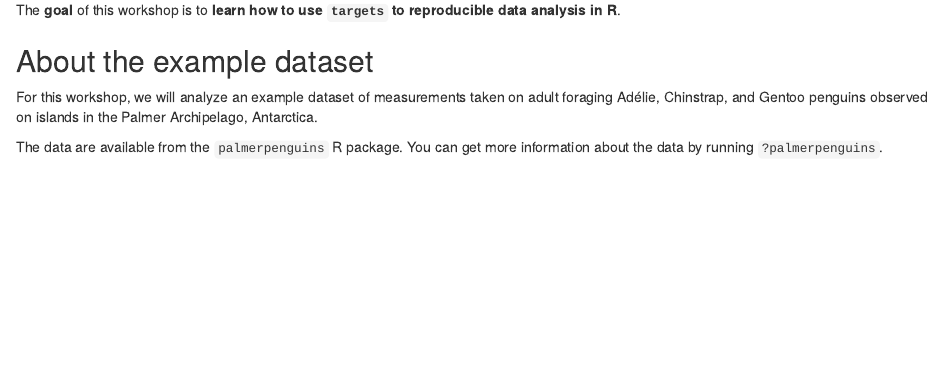
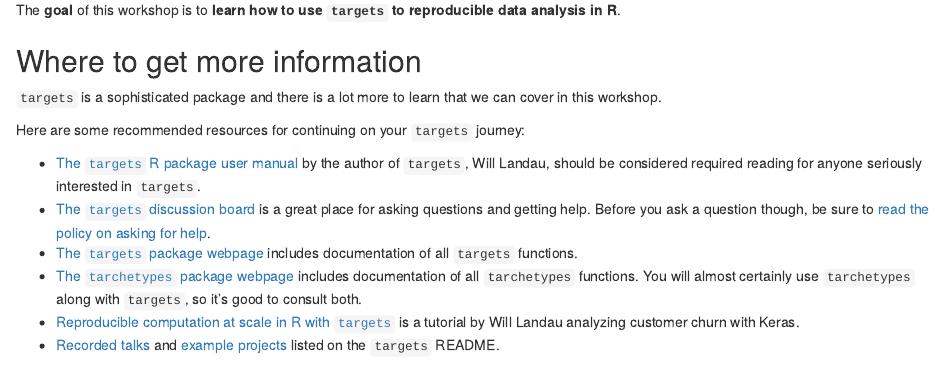
Before and after one commit to carpentries-incubator/targets-workshop, an R Markdown document (episodes/introduction.Rmd): the page in a window 1100 px wide, from 980 px down. Rendered offline with R 4.5, knitr and Pandoc, with nearby package versions.

Commit message:
Add section on where to get more info, closes #1

```diff
--- a/episodes/introduction.Rmd
+++ b/episodes/introduction.Rmd
@@ -65,6 +65,19 @@ If you mostly code with other tools, you may want to consider an alternative.
 
 The **goal** of this workshop is to **learn how to use `targets` to reproducible data analysis in R**.
 
+## Where to get more information
+
+`targets` is a sophisticated package and there is a lot more to learn that we can cover in this workshop.
+
+Here are some recommended resources for continuing on your `targets` journey:
+
+- [The `targets` R package user manual](https://books.ropensci.org/targets/) by the author of `targets`, Will Landau, should be considered required reading for anyone seriously interested in `targets`.
+- [The `targets` discussion board](https://github.com/ropensci/targets/discussions) is a great place for asking questions and getting help. Before you ask a question though, be sure to [read the policy on asking for help](https://books.ropensci.org/targets/help.html).
+- [The `targets` package webpage](https://docs.ropensci.org/targets/) includes documentation of all `targets` functions.
+- [The `tarchetypes` package webpage](https://docs.ropensci.org/tarchetypes/) includes documentation of all `tarchetypes` functions. You will almost certainly use `tarchetypes` along with `targets`, so it's good to consult both.
+- [Reproducible computation at scale in R with `targets`](https://github.com/wlandau/targets-tutorial) is a tutorial by Will Landau analyzing customer churn with Keras.
+- [Recorded talks](https://github.com/ropensci/targets#recorded-talks) and [example projects](https://github.com/ropensci/targets#example-projects) listed on the `targets` README.
+
 ## About the example dataset
 
 For this workshop, we will analyze an example dataset of measurements taken on adult foraging Adélie, Chinstrap, and Gentoo penguins observed on islands in the Palmer Archipelago, Antarctica.
```
